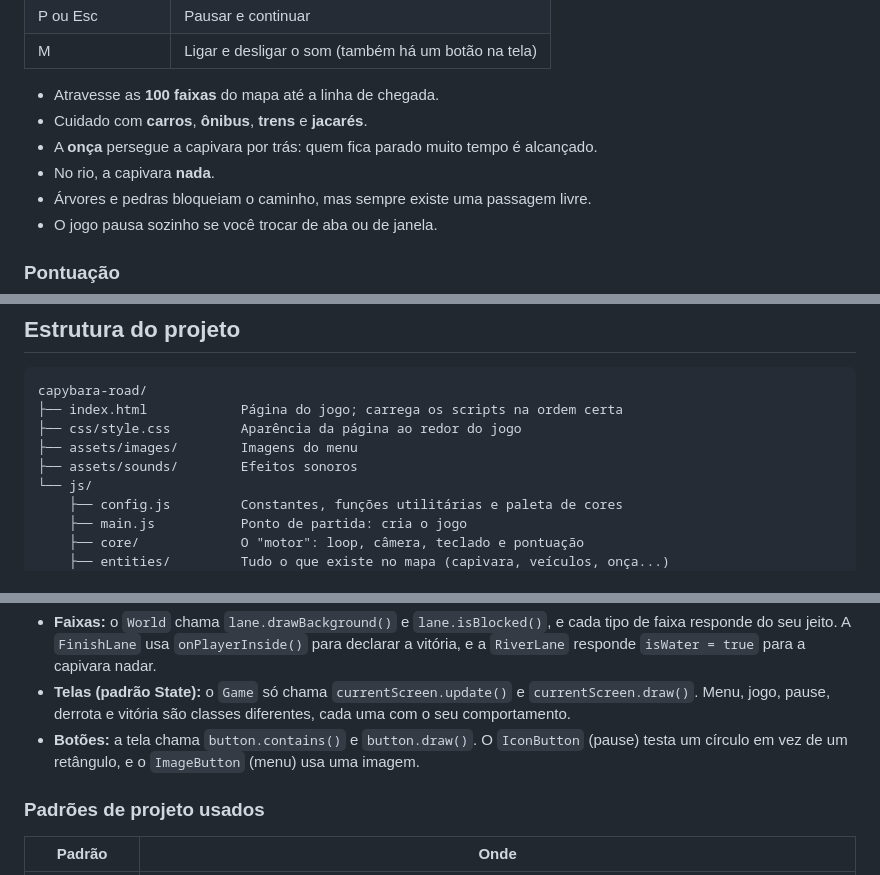
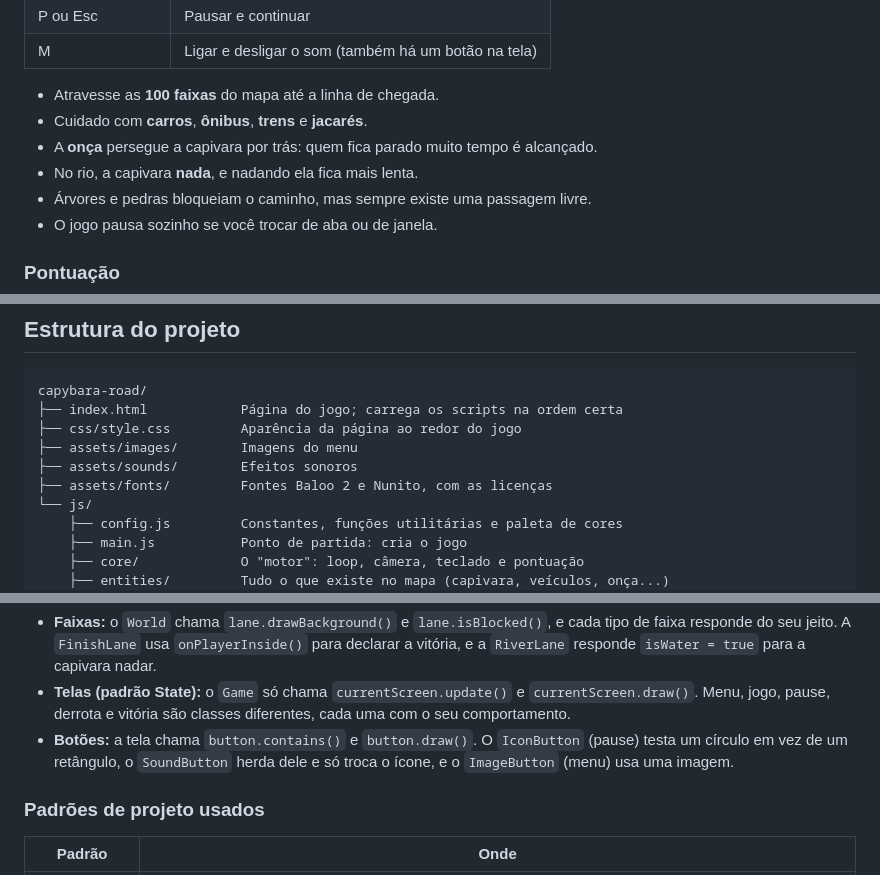
Before and after one commit to matheusggdev/capybara-road, a Markdown page: README.md, 3 parts joined by grey strips. Drawn GitHub-style.

```diff
--- a/README.md
+++ b/README.md
@@ -35,7 +35,7 @@ Também funciona com a extensão **Live Server** do VS Code.
 - Atravesse as **100 faixas** do mapa até a linha de chegada.
 - Cuidado com **carros**, **ônibus**, **trens** e **jacarés**.
 - A **onça** persegue a capivara por trás: quem fica parado muito tempo é alcançado.
-- No rio, a capivara **nada**.
+- No rio, a capivara **nada**, e nadando ela fica mais lenta.
 - Árvores e pedras bloqueiam o caminho, mas sempre existe uma passagem livre.
 - O jogo pausa sozinho se você trocar de aba ou de janela.
 
@@ -60,6 +60,7 @@ capybara-road/
 ├── css/style.css         Aparência da página ao redor do jogo
 ├── assets/images/        Imagens do menu
 ├── assets/sounds/        Efeitos sonoros
+├── assets/fonts/         Fontes Baloo 2 e Nunito, com as licenças
 └── js/
     ├── config.js         Constantes, funções utilitárias e paleta de cores
     ├── main.js           Ponto de partida: cria o jogo
@@ -224,7 +225,7 @@ O mesmo princípio aparece em outros lugares:
 
 - **Faixas:** o `World` chama `lane.drawBackground()` e `lane.isBlocked()`, e cada tipo de faixa responde do seu jeito. A `FinishLane` usa `onPlayerInside()` para declarar a vitória, e a `RiverLane` responde `isWater = true` para a capivara nadar.
 - **Telas (padrão State):** o `Game` só chama `currentScreen.update()` e `currentScreen.draw()`. Menu, jogo, pause, derrota e vitória são classes diferentes, cada uma com o seu comportamento.
-- **Botões:** a tela chama `button.contains()` e `button.draw()`. O `IconButton` (pause) testa um círculo em vez de um retângulo, e o `ImageButton` (menu) usa uma imagem.
+- **Botões:** a tela chama `button.contains()` e `button.draw()`. O `IconButton` (pause) testa um círculo em vez de um retângulo, o `SoundButton` herda dele e só troca o ícone, e o `ImageButton` (menu) usa uma imagem.
 
 ### Padrões de projeto usados
 
```
Also changed, not shown: other parts of README.md (+1 -1 lines).
